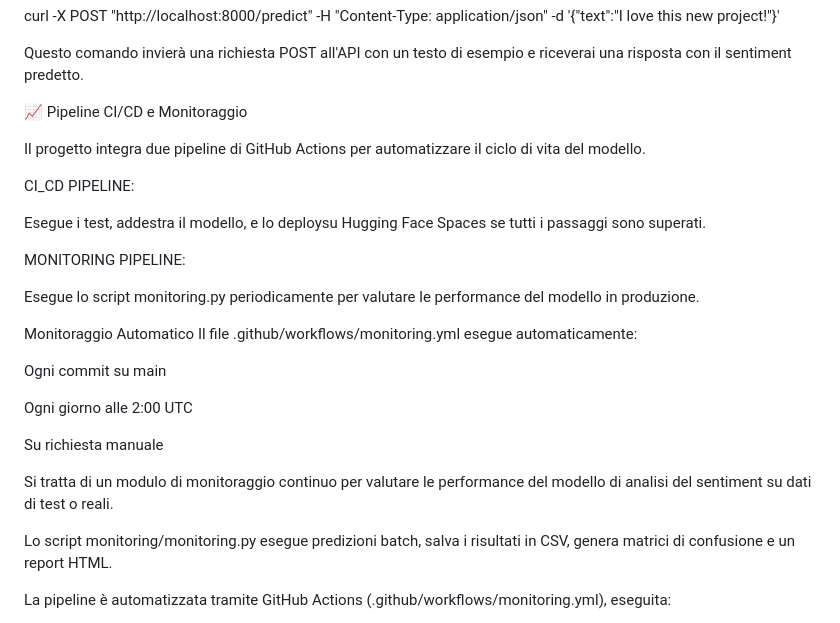
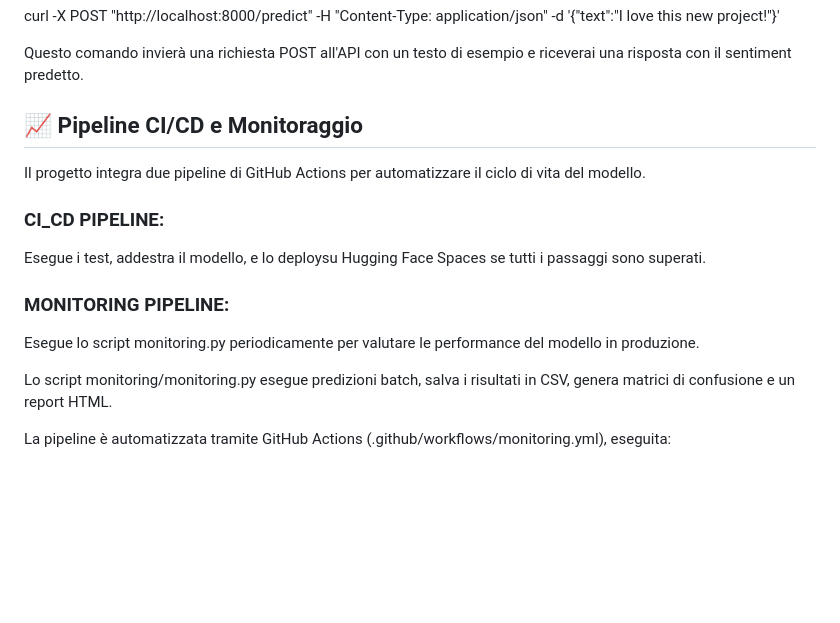
Before and after one commit to RosaSantelia/AI_Engineering_Project_MLOps, a Markdown page: README.md, the part around the change printed below. Rendered like a GitHub page; blank space fills up the shorter version.

Commit message:
Commit al Readme

```diff
--- a/README.md
+++ b/README.md
@@ -91,28 +92,17 @@ curl -X POST "http://localhost:8000/predict" -H "Content-Type: application/json"
 
 Questo comando invierà una richiesta POST all'API con un testo di esempio e riceverai una risposta con il sentiment predetto.
 
-📈 Pipeline CI/CD e Monitoraggio
+## 📈 Pipeline CI/CD e Monitoraggio
 
 Il progetto integra due pipeline di GitHub Actions per automatizzare il ciclo di vita del modello.
 
-CI_CD PIPELINE:
+### CI_CD PIPELINE:
 
 Esegue i test, addestra il modello, e lo deploysu Hugging Face Spaces se tutti i passaggi sono superati.
 
-MONITORING PIPELINE:
+### MONITORING PIPELINE:
 
 Esegue lo script monitoring.py periodicamente per valutare le performance del modello in produzione.
-
-Monitoraggio Automatico
-Il file .github/workflows/monitoring.yml esegue automaticamente:
-
-Ogni commit su main
-
-Ogni giorno alle 2:00 UTC
-
-Su richiesta manuale
-
-Si tratta di un modulo di monitoraggio continuo per valutare le performance del modello di analisi del sentiment su dati di test o reali.
 
 Lo script monitoring/monitoring.py esegue predizioni batch, salva i risultati in CSV, genera matrici di confusione e un report HTML.
 
```
Also changed, not shown: other parts of README.md (+9 -8 lines).
